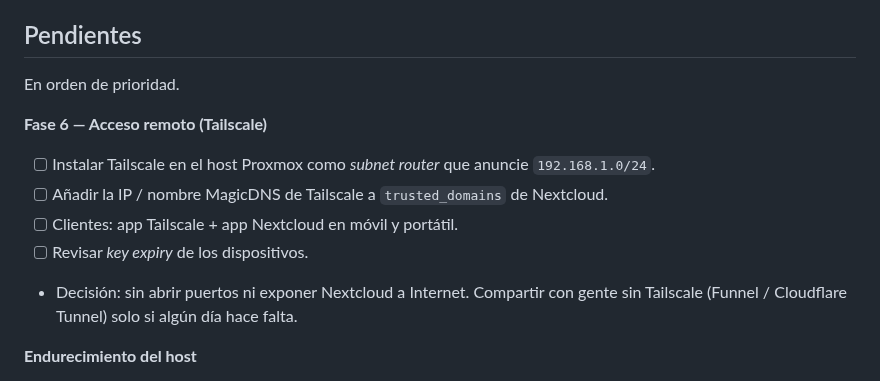
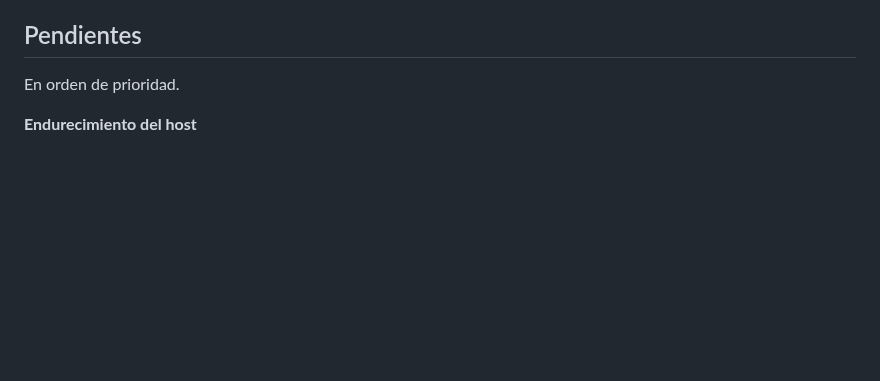
Before and after one commit to TheAndy509/homelab-proxmox, a Markdown page: README.md, the part around one of its changes. Drawn GitHub-style; blank space fills up the shorter version.

```diff
--- a/README.md
+++ b/README.md
@@ -44,13 +44,6 @@ Errores y lo aprendido de ellos: [lecciones.md](docs/lecciones.md).
 ## Pendientes
 
 En orden de prioridad.
-
-**Fase 6 — Acceso remoto (Tailscale)**
-- [ ] Instalar Tailscale en el host Proxmox como *subnet router* que anuncie `192.168.1.0/24`.
-- [ ] Añadir la IP / nombre MagicDNS de Tailscale a `trusted_domains` de Nextcloud.
-- [ ] Clientes: app Tailscale + app Nextcloud en móvil y portátil.
-- [ ] Revisar *key expiry* de los dispositivos.
-- Decisión: sin abrir puertos ni exponer Nextcloud a Internet. Compartir con gente sin Tailscale (Funnel / Cloudflare Tunnel) solo si algún día hace falta.
 
 **Endurecimiento del host**
 - [ ] SSH solo con llave; desactivar login de root por contraseña.
```
Also changed, not shown: other parts of README.md (+1 -1 lines), docs/06-tailscale.md (added, +53 -0 lines), docs/img/14-tailscale-machines.png (added).
